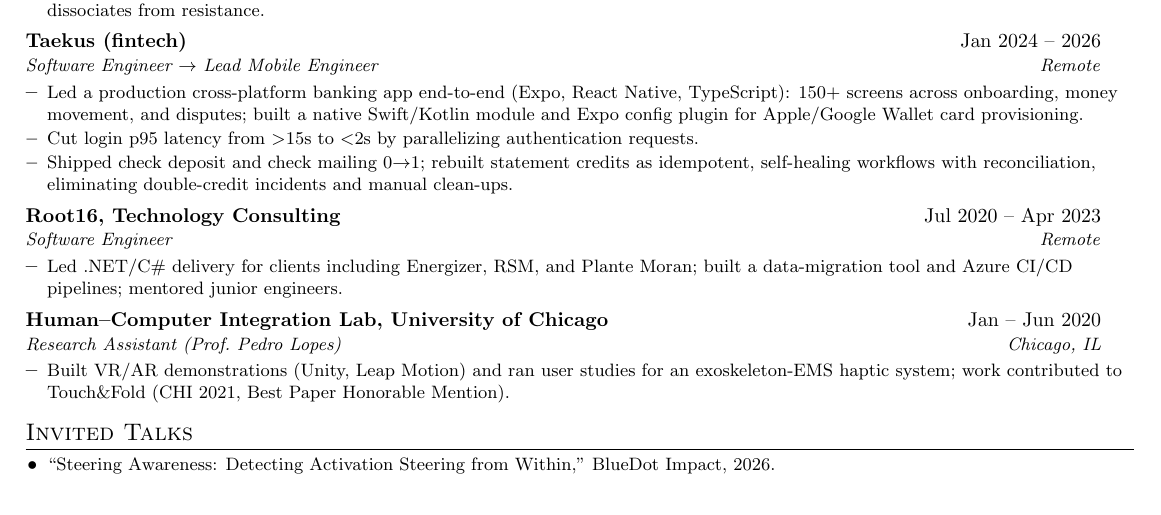
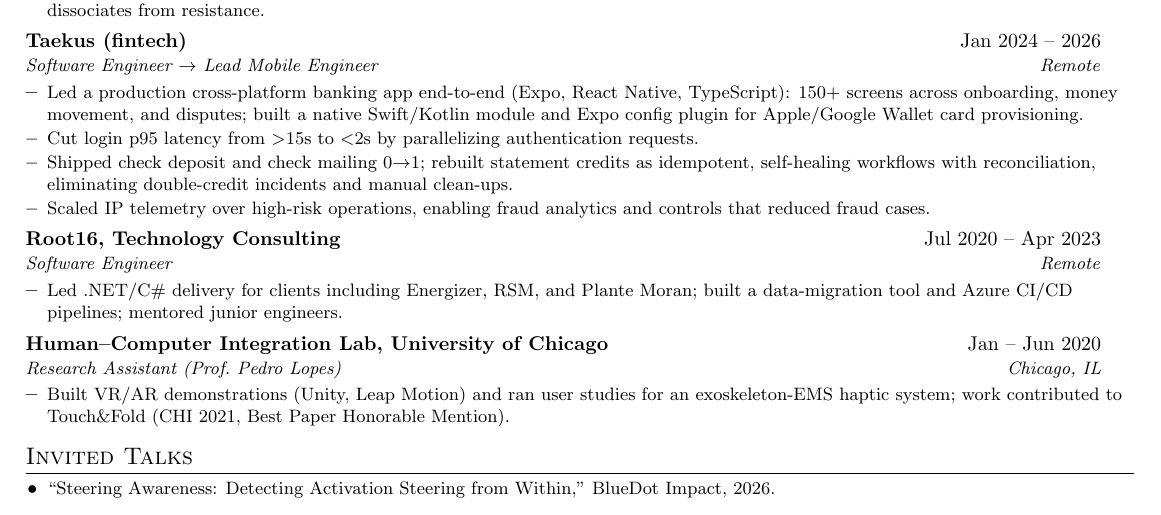
Before and after one commit to jfonsecarivera/portfoliosite, a LaTeX CV (assets/cv.tex): part of the page, cut so that both start at the same text. Compiled offline with pdfLaTeX.

Commit message:
Restore fraud telemetry bullet on CV
Co-Authored-By: Claude Fable 5 <noreply@anthropic.com>

```diff
--- a/assets/cv.tex
+++ b/assets/cv.tex
@@ -104,6 +104,7 @@
       \resumeItem{Led a production cross-platform banking app end-to-end (Expo, React Native, TypeScript): 150+ screens across onboarding, money movement, and disputes; built a native Swift/Kotlin module and Expo config plugin for Apple/Google Wallet card provisioning.}
       \resumeItem{Cut login p95 latency from ${>}$15s to ${<}$2s by parallelizing authentication requests.}
       \resumeItem{Shipped check deposit and check mailing 0${\to}$1; rebuilt statement credits as idempotent, self-healing workflows with reconciliation, eliminating double-credit incidents and manual clean-ups.}
+      \resumeItem{Scaled IP telemetry over high-risk operations, enabling fraud analytics and controls that reduced fraud cases.}
     \resumeItemListEnd
 
   \resumeSubheading
```
Also changed, not shown: cv.pdf.
